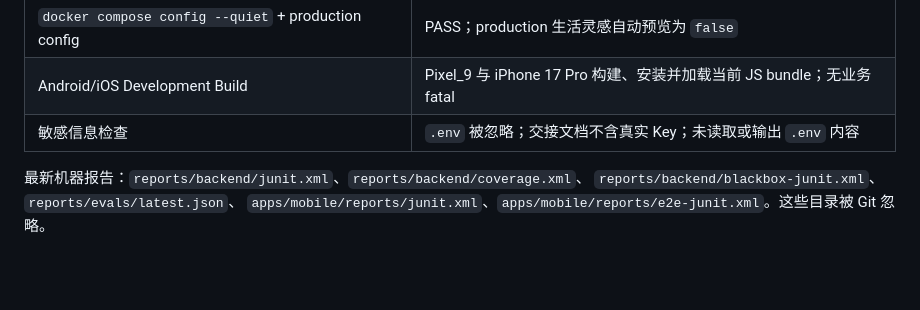
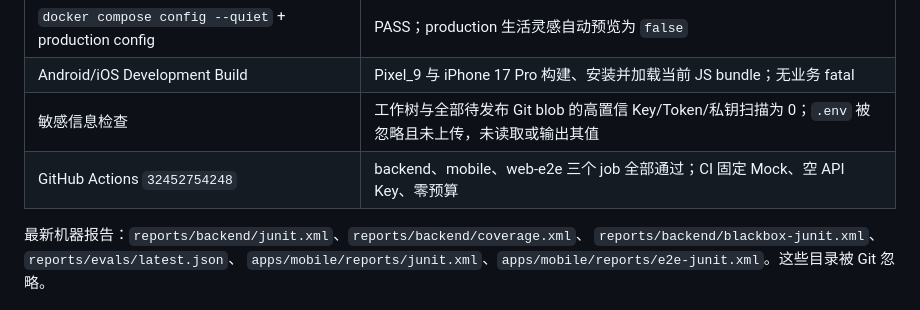
Before and after one commit to boom080/Journey-v0.1, a Markdown page: PROJECT_STATUS.md, the part around one of its changes. GitHub-like rendering; blank space fills up the shorter version.

```diff
--- a/PROJECT_STATUS.md
+++ b/PROJECT_STATUS.md
@@ -301,7 +301,8 @@ Journey Theme 已固定浅色。应用主体保持浅色，但原生系统弹窗
 | Web/iOS/Android Expo export | Web 14 条静态路由、iOS/Android Hermes bundle 均成功 |
 | `docker compose config --quiet` + production config | PASS；production 生活灵感自动预览为 `false` |
 | Android/iOS Development Build | Pixel_9 与 iPhone 17 Pro 构建、安装并加载当前 JS bundle；无业务 fatal |
-| 敏感信息检查 | `.env` 被忽略；交接文档不含真实 Key；未读取或输出 `.env` 内容 |
+| 敏感信息检查 | 工作树与全部待发布 Git blob 的高置信 Key/Token/私钥扫描为 0；`.env` 被忽略且未上传，未读取或输出其值 |
+| GitHub Actions `32452754248` | backend、mobile、web-e2e 三个 job 全部通过；CI 固定 Mock、空 API Key、零预算 |
 
 最新机器报告：`reports/backend/junit.xml`、`reports/backend/coverage.xml`、
 `reports/backend/blackbox-junit.xml`、`reports/evals/latest.json`、
```
Also changed, not shown: other parts of PROJECT_STATUS.md (+18 -18 lines), docs/EXECUTION_LOG.md (+42 -0 lines), qiuzhaomianshi.md (+18 -0 lines).
